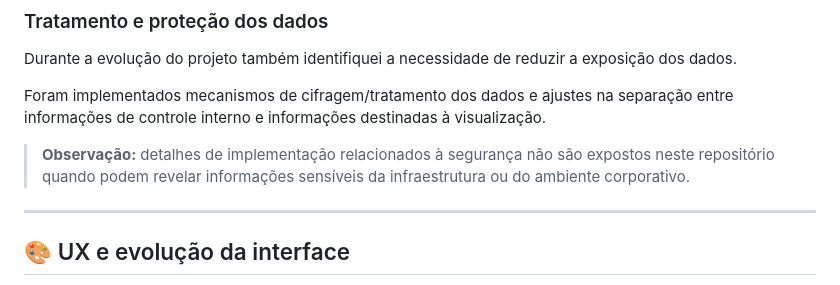
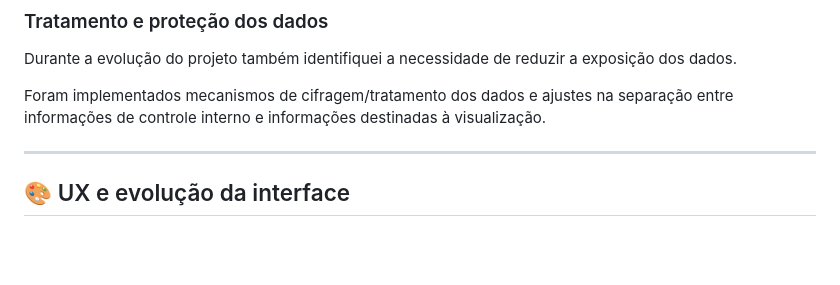
Before and after one commit to ferreiraalisson/Check-infra, a Markdown page: README.md, the part around the change. Drawn GitHub-style; blank space fills up the shorter version.

Commit message:
Update README
Removed implementation details from README.

```diff
--- a/README.md
+++ b/README.md
@@ -152,8 +152,6 @@ Foram implementados:
 Durante a evolução do projeto também identifiquei a necessidade de reduzir a exposição dos dados.
 
 Foram implementados mecanismos de cifragem/tratamento dos dados e ajustes na separação entre informações de controle interno e informações destinadas à visualização.
-
-> **Observação:** detalhes de implementação relacionados à segurança não são expostos neste repositório quando podem revelar informações sensíveis da infraestrutura ou do ambiente corporativo.
 
 ---
 
```
